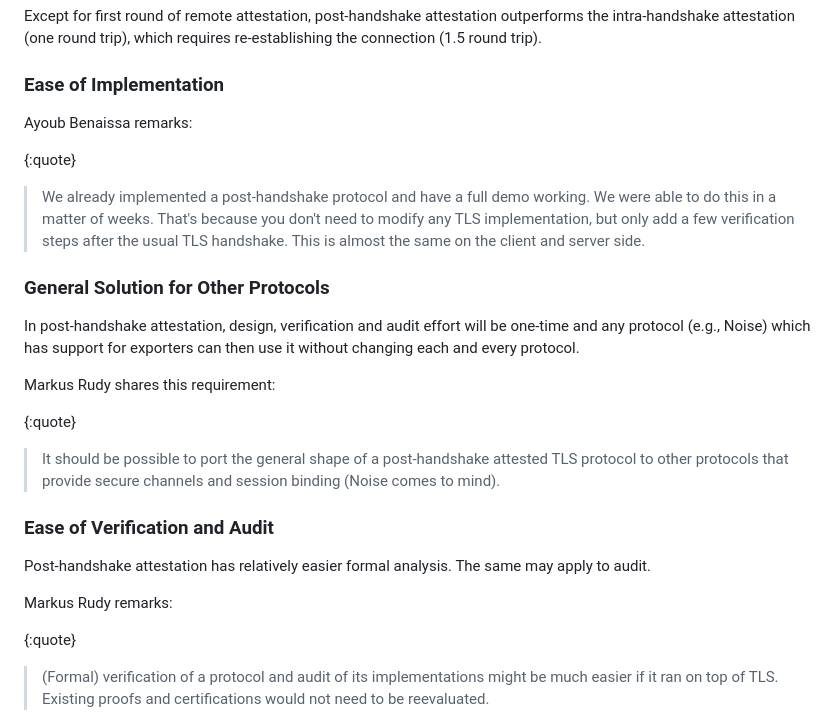
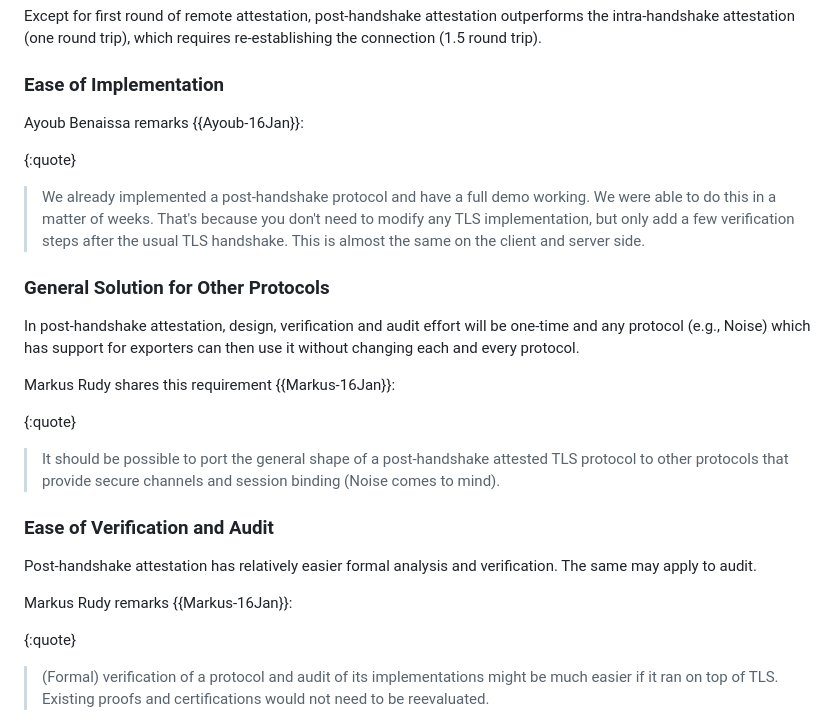
Before and after one commit to muhammad-usama-sardar/seat-intra-vs-post, a Markdown page: draft-usama-seat-intra-vs-post.md, the part around one of its changes. Rendered like a GitHub page.

```diff
--- a/draft-usama-seat-intra-vs-post.md
+++ b/draft-usama-seat-intra-vs-post.md
@@ -338,7 +352,7 @@ intra-handshake attestation (one round trip), which requires re-establishing the
 (1.5 round trip).
 
 ### Ease of Implementation
-Ayoub Benaissa remarks:
+Ayoub Benaissa remarks {{Ayoub-16Jan}}:
 
 {:quote}
 >  We already implemented a post-handshake protocol and have a full demo
@@ -353,7 +367,7 @@ will be one-time and any protocol
 (e.g., Noise) which has support for exporters can then use it without
 changing each and every protocol.
 
-Markus Rudy shares this requirement:
+Markus Rudy shares this requirement {{Markus-16Jan}}:
 
 {:quote}
 >  It should be possible to port the general shape of a post-handshake
@@ -361,10 +375,10 @@ attested TLS protocol to other protocols that provide secure channels
 and session binding (Noise comes to mind).
 
 ### Ease of Verification and Audit
-Post-handshake attestation has relatively easier formal analysis. The
-same may apply to audit.
+Post-handshake attestation has relatively easier formal analysis and
+verification. The same may apply to audit.
 
-Markus Rudy remarks:
+Markus Rudy remarks {{Markus-16Jan}}:
 
 {:quote}
 >  (Formal) verification of a protocol and audit of its implementations
```
Also changed, not shown: other parts of draft-usama-seat-intra-vs-post.md (+20 -6 lines).
